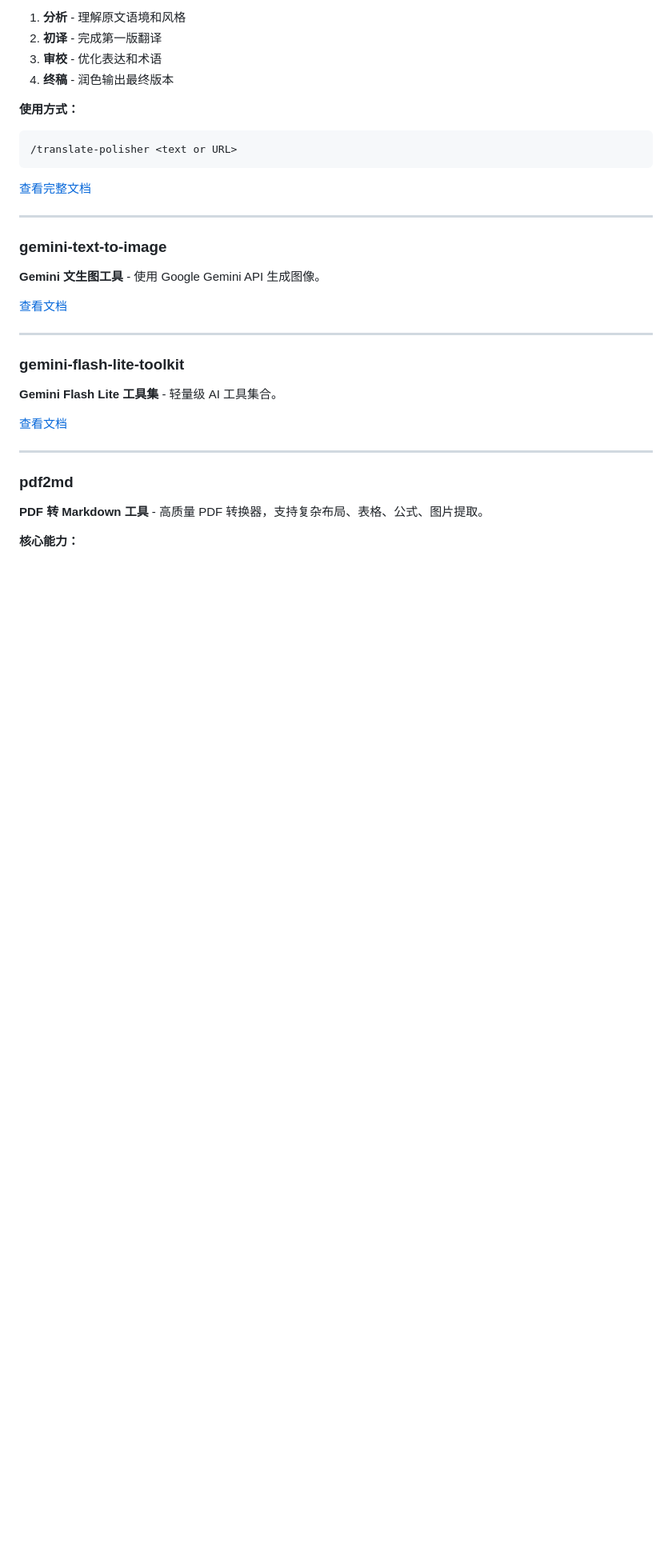
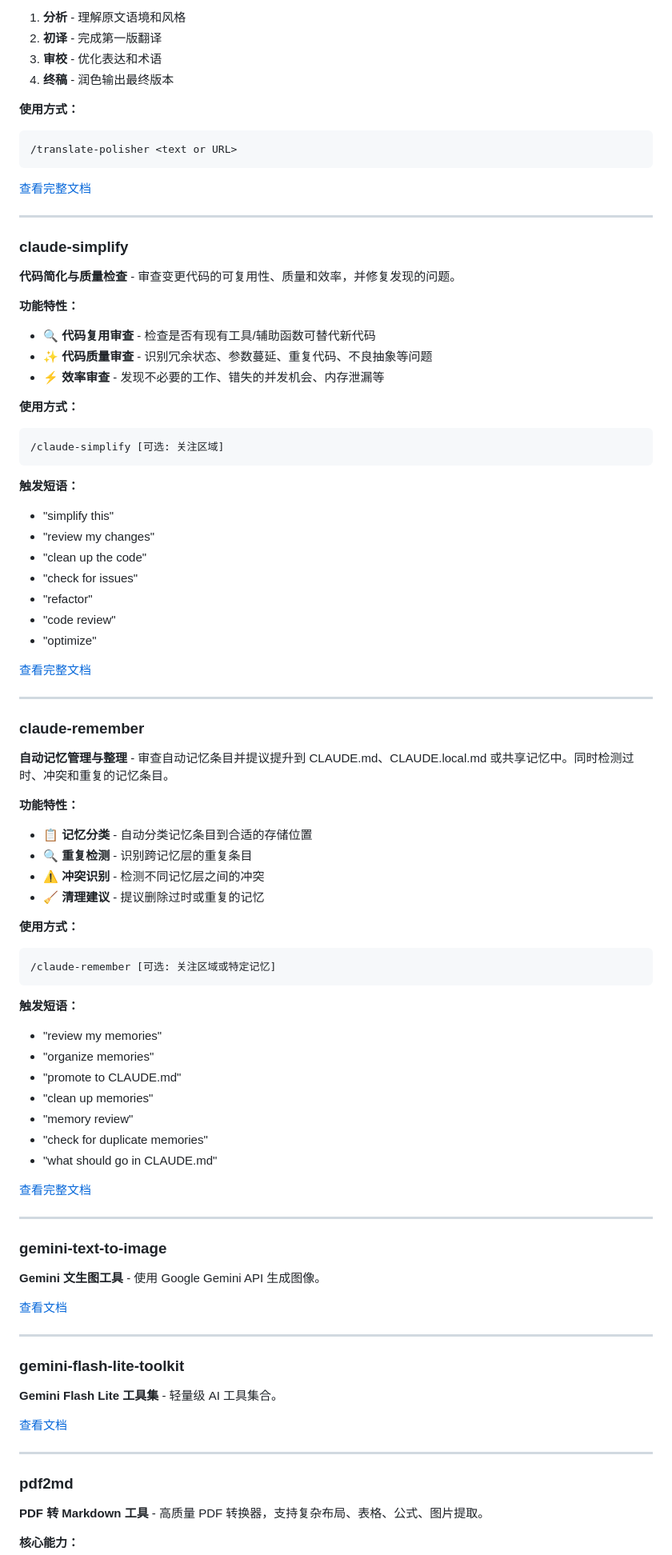
Before and after one commit to renky1025/agent-skills, a Markdown page: README.md, the part around one of its changes. Shown at 80% size. Rendered like a GitHub page; blank space fills up the shorter version.

Commit message:
add new skills

````diff
--- a/README.md
+++ b/README.md
@@ -257,6 +259,61 @@ node scripts/security-check.js <skill-path>
 
 ---
 
+### claude-simplify
+
+**代码简化与质量检查** - 审查变更代码的可复用性、质量和效率，并修复发现的问题。
+
+**功能特性：**
+- 🔍 **代码复用审查** - 检查是否有现有工具/辅助函数可替代新代码
+- ✨ **代码质量审查** - 识别冗余状态、参数蔓延、重复代码、不良抽象等问题
+- ⚡ **效率审查** - 发现不必要的工作、错失的并发机会、内存泄漏等
+
+**使用方式：**
+```
+/claude-simplify [可选: 关注区域]
+```
+
+**触发短语：**
+- "simplify this"
+- "review my changes"
+- "clean up the code"
+- "check for issues"
+- "refactor"
+- "code review"
+- "optimize"
+
+[查看完整文档](claude-simplify/SKILL.md)
+
+---
+
+### claude-remember
+
+**自动记忆管理与整理** - 审查自动记忆条目并提议提升到 CLAUDE.md、CLAUDE.local.md 或共享记忆中。同时检测过时、冲突和重复的记忆条目。
+
+**功能特性：**
+- 📋 **记忆分类** - 自动分类记忆条目到合适的存储位置
+- 🔍 **重复检测** - 识别跨记忆层的重复条目
+- ⚠️ **冲突识别** - 检测不同记忆层之间的冲突
+- 🧹 **清理建议** - 提议删除过时或重复的记忆
+
+**使用方式：**
+```
+/claude-remember [可选: 关注区域或特定记忆]
+```
+
+**触发短语：**
+- "review my memories"
+- "organize memories"
+- "promote to CLAUDE.md"
+- "clean up memories"
+- "memory review"
+- "check for duplicate memories"
+- "what should go in CLAUDE.md"
+
+[查看完整文档](claude-remember/SKILL.md)
+
+---
+
 ### gemini-text-to-image
 
 **Gemini 文生图工具** - 使用 Google Gemini API 生成图像。
````
Also changed, not shown: other parts of README.md (+21 -0 lines), claude-remember/SKILL.md (added, +79 -0 lines), claude-simplify/SKILL.md (added, +64 -0 lines).
